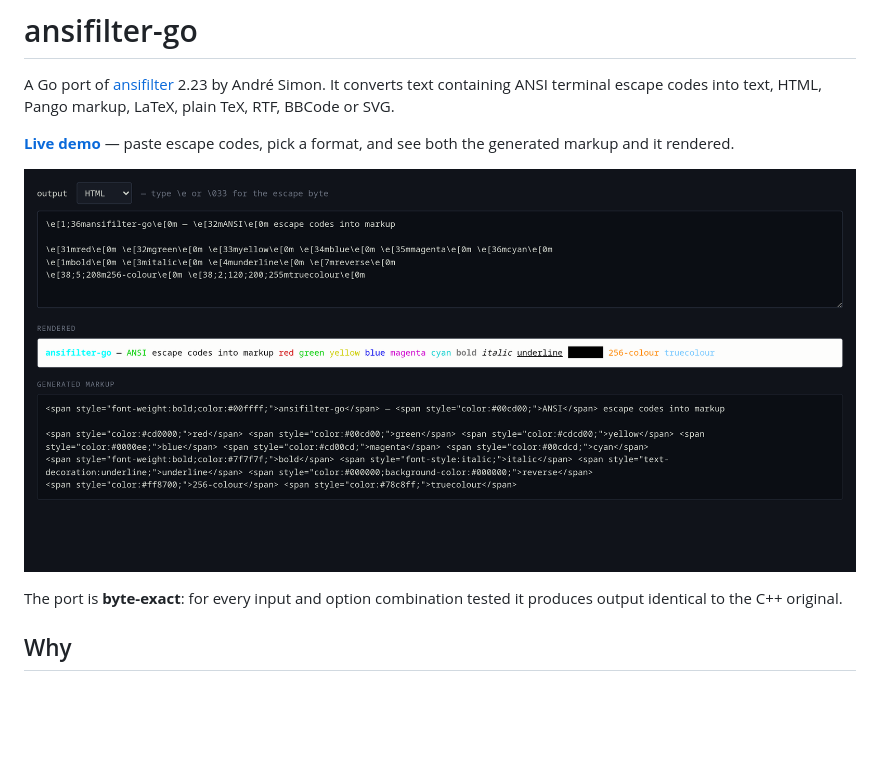
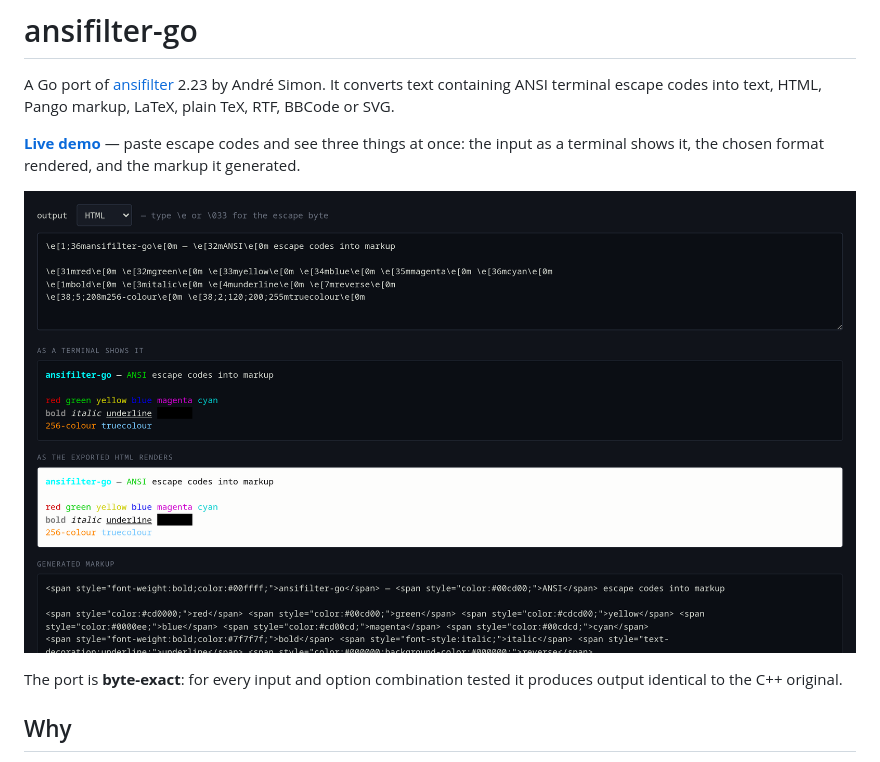
Before and after one commit to 0magnet/ansifilter-go, a Markdown page: README.md, the part around the change printed below. Rendered like a GitHub page; pictures changed too: docs/ansifilter-go-demo.png; blank space fills up the shorter version.

```diff
--- a/README.md
+++ b/README.md
@@ -4,5 +4,5 @@ A Go port of [ansifilter](https://gitlab.com/saalen/ansifilter) 2.23 by André
 Simon. It converts text containing ANSI terminal escape codes into text, HTML,
 Pango markup, LaTeX, plain TeX, RTF, BBCode or SVG.
 
-**[Live demo](https://0magnet.github.io/ansifilter-go/)** — paste escape codes, pick a format, and see both the generated markup and it rendered.
+**[Live demo](https://0magnet.github.io/ansifilter-go/)** — paste escape codes and see three things at once: the input as a terminal shows it, the chosen format rendered, and the markup it generated.
 
```
Also changed, not shown: other parts of README.md (+1 -1 lines), 3 other files.
